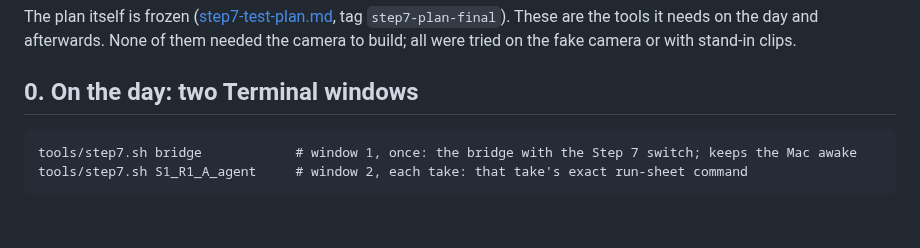
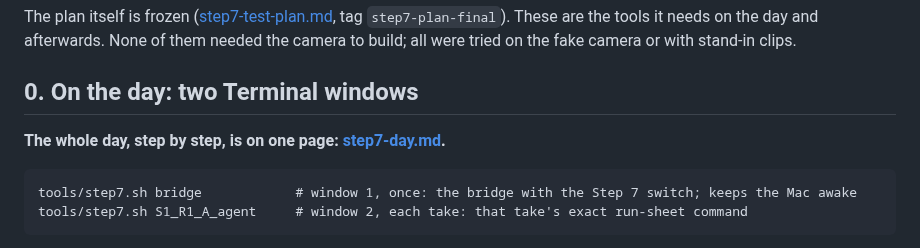
Before and after one commit to saadhilalai/exposure-handled, a Markdown page: docs/step7-tools.md, the part around the change. GitHub-like rendering; blank space fills up the shorter version.

````diff
--- a/docs/step7-tools.md
+++ b/docs/step7-tools.md
@@ -3,6 +3,8 @@
 The plan itself is frozen ([step7-test-plan.md](step7-test-plan.md), tag `step7-plan-final`). These are the tools it needs on the day and afterwards. None of them needed the camera to build; all were tried on the fake camera or with stand-in clips.
 
 ## 0. On the day: two Terminal windows
+
+**The whole day, step by step, is on one page: [step7-day.md](step7-day.md).**
 
 ```
 tools/step7.sh bridge            # window 1, once: the bridge with the Step 7 switch; keeps the Mac awake
````
Also changed, not shown: docs/open-decisions.md (+8 -0 lines), docs/step7-day.md (added, +68 -0 lines).
